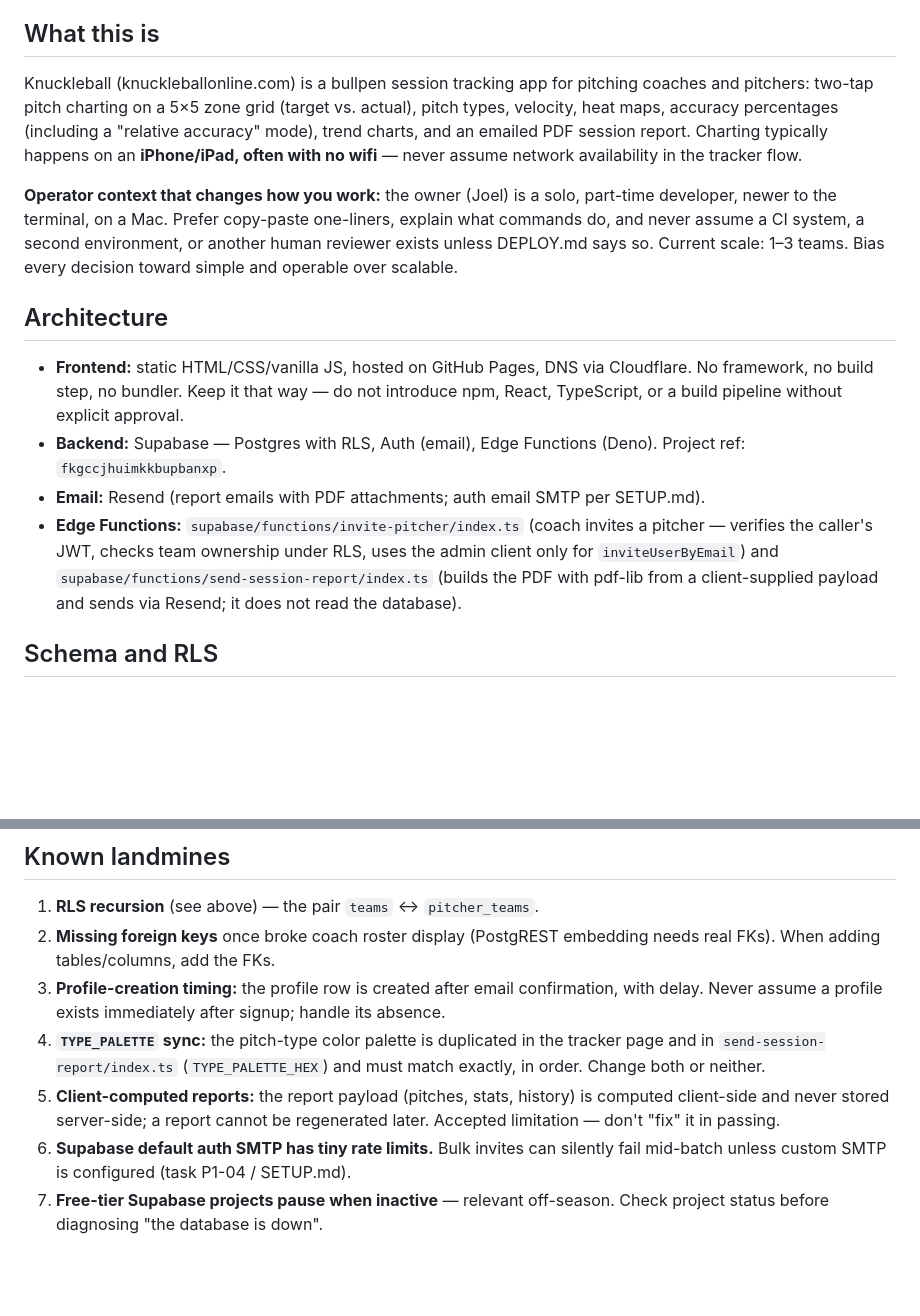
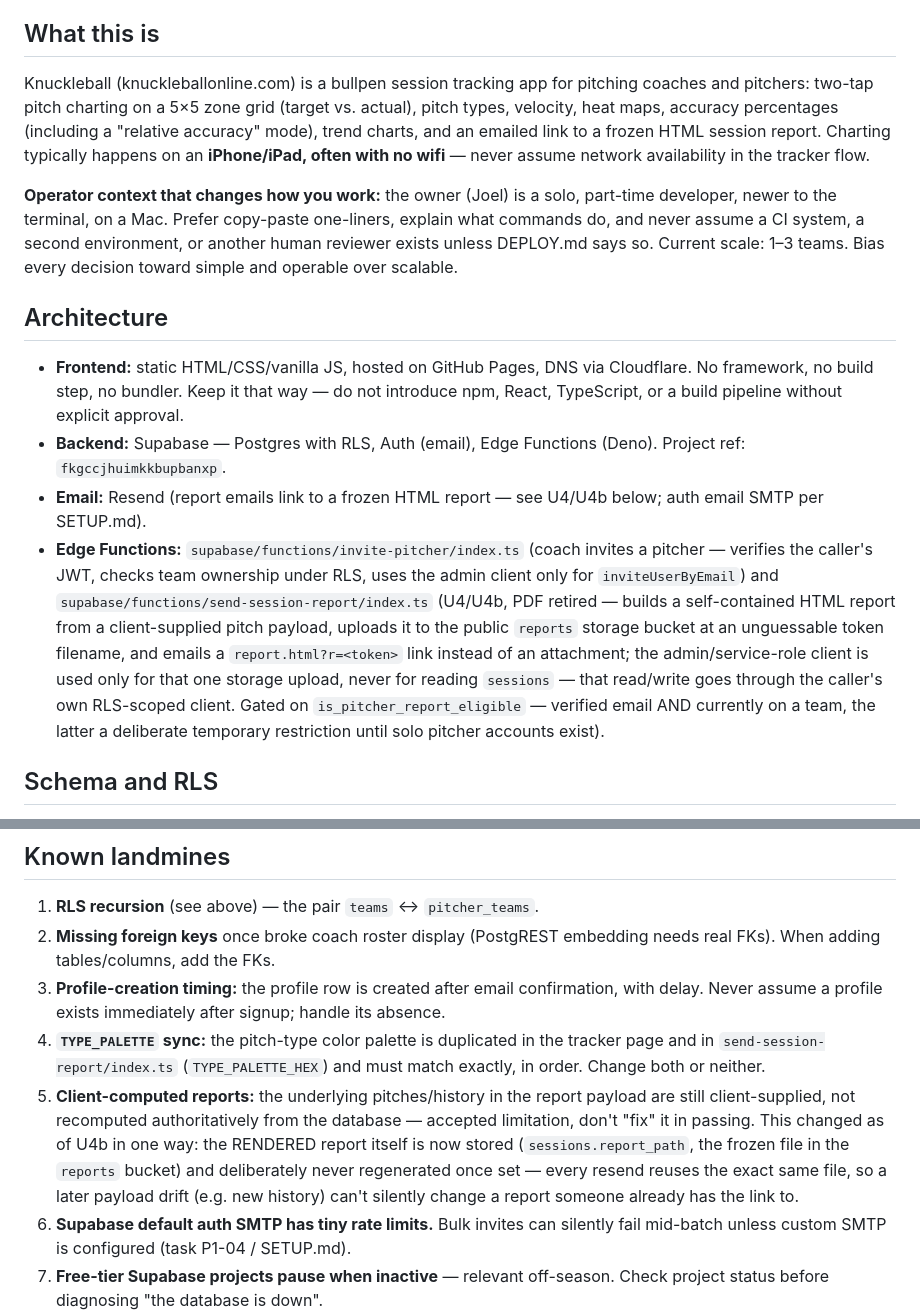
Before and after one commit to nathanjoel22/knuckleball, a Markdown page: CLAUDE.md, 2 parts joined by grey strips. GitHub-like rendering; blank space fills up the shorter version.

Commit message:
Docs: CLAUDE.md now describes the live U4b HTML-report behavior
Co-Authored-By: Claude Sonnet 5 <noreply@anthropic.com>

```diff
--- a/CLAUDE.md
+++ b/CLAUDE.md
@@ -37,7 +37,7 @@ storage.
 
 ## What this is
 
-Knuckleball (knuckleballonline.com) is a bullpen session tracking app for pitching coaches and pitchers: two-tap pitch charting on a 5×5 zone grid (target vs. actual), pitch types, velocity, heat maps, accuracy percentages (including a "relative accuracy" mode), trend charts, and an emailed PDF session report. Charting typically happens on an **iPhone/iPad, often with no wifi** — never assume network availability in the tracker flow.
+Knuckleball (knuckleballonline.com) is a bullpen session tracking app for pitching coaches and pitchers: two-tap pitch charting on a 5×5 zone grid (target vs. actual), pitch types, velocity, heat maps, accuracy percentages (including a "relative accuracy" mode), trend charts, and an emailed link to a frozen HTML session report. Charting typically happens on an **iPhone/iPad, often with no wifi** — never assume network availability in the tracker flow.
 
 **Operator context that changes how you work:** the owner (Joel) is a solo, part-time developer, newer to the terminal, on a Mac. Prefer copy-paste one-liners, explain what commands do, and never assume a CI system, a second environment, or another human reviewer exists unless DEPLOY.md says so. Current scale: 1–3 teams. Bias every decision toward simple and operable over scalable.
 
@@ -45,8 +45,8 @@ Knuckleball (knuckleballonline.com) is a bullpen session tracking app for pitchi
 
 - **Frontend:** static HTML/CSS/vanilla JS, hosted on GitHub Pages, DNS via Cloudflare. No framework, no build step, no bundler. Keep it that way — do not introduce npm, React, TypeScript, or a build pipeline without explicit approval.
 - **Backend:** Supabase — Postgres with RLS, Auth (email), Edge Functions (Deno). Project ref: `fkgccjhuimkkbupbanxp`.
-- **Email:** Resend (report emails with PDF attachments; auth email SMTP per SETUP.md).
-- **Edge Functions:** `supabase/functions/invite-pitcher/index.ts` (coach invites a pitcher — verifies the caller's JWT, checks team ownership under RLS, uses the admin client only for `inviteUserByEmail`) and `supabase/functions/send-session-report/index.ts` (builds the PDF with pdf-lib from a client-supplied payload and sends via Resend; it does not read the database).
+- **Email:** Resend (report emails link to a frozen HTML report — see U4/U4b below; auth email SMTP per SETUP.md).
+- **Edge Functions:** `supabase/functions/invite-pitcher/index.ts` (coach invites a pitcher — verifies the caller's JWT, checks team ownership under RLS, uses the admin client only for `inviteUserByEmail`) and `supabase/functions/send-session-report/index.ts` (U4/U4b, PDF retired — builds a self-contained HTML report from a client-supplied pitch payload, uploads it to the public `reports` storage bucket at an unguessable token filename, and emails a `report.html?r=<token>` link instead of an attachment; the admin/service-role client is used only for that one storage upload, never for reading `sessions` — that read/write goes through the caller's own RLS-scoped client. Gated on `is_pitcher_report_eligible` — verified email AND currently on a team, the latter a deliberate temporary restriction until solo pitcher accounts exist).
 
 ## Schema and RLS
 
@@ -82,7 +82,7 @@ Function secrets live in Supabase (`supabase secrets list`): `SUPABASE_URL`, `SU
 2. **Missing foreign keys** once broke coach roster display (PostgREST embedding needs real FKs). When adding tables/columns, add the FKs.
 3. **Profile-creation timing:** the profile row is created after email confirmation, with delay. Never assume a profile exists immediately after signup; handle its absence.
 4. **`TYPE_PALETTE` sync:** the pitch-type color palette is duplicated in the tracker page and in `send-session-report/index.ts` (`TYPE_PALETTE_HEX`) and must match exactly, in order. Change both or neither.
-5. **Client-computed reports:** the report payload (pitches, stats, history) is computed client-side and never stored server-side; a report cannot be regenerated later. Accepted limitation — don't "fix" it in passing.
+5. **Client-computed reports:** the underlying pitches/history in the report payload are still client-supplied, not recomputed authoritatively from the database — accepted limitation, don't "fix" it in passing. This changed as of U4b in one way: the RENDERED report itself is now stored (`sessions.report_path`, the frozen file in the `reports` bucket) and deliberately never regenerated once set — every resend reuses the exact same file, so a later payload drift (e.g. new history) can't silently change a report someone already has the link to.
 6. **Supabase default auth SMTP has tiny rate limits.** Bulk invites can silently fail mid-batch unless custom SMTP is configured (task P1-04 / SETUP.md).
 7. **Free-tier Supabase projects pause when inactive** — relevant off-season. Check project status before diagnosing "the database is down".
 8. **Offline is the normal case** for the tracker page: in-progress sessions autosave to localStorage, completed sessions queue and sync (tasks P0-03/P1-01). Never add code to the charting/save path that requires a network round-trip to keep charting. Data persistence and app availability are two separate problems — localStorage keeps the pitches, the service worker (P0-06) keeps the app openable offline. A field test proved that without the second, the first is unreachable.
```
